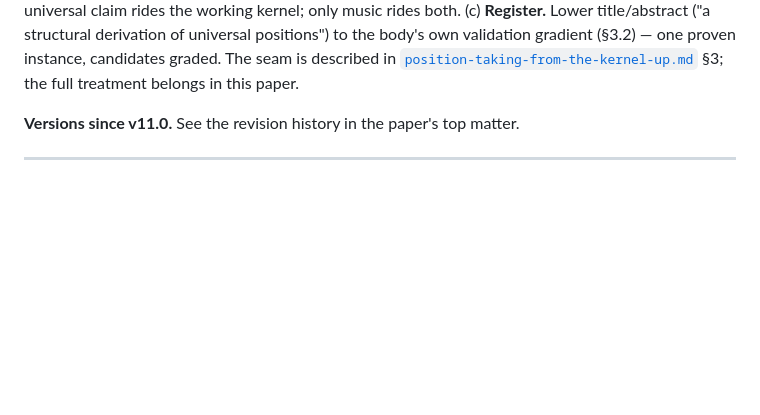
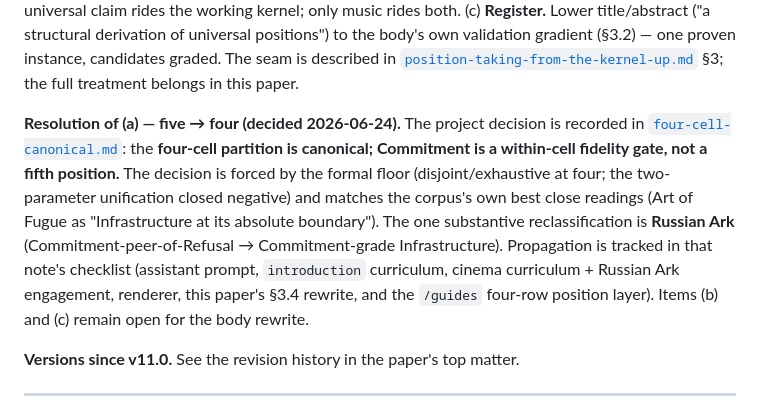
Before and after one commit to thefalsework/papers, a Markdown page: papers/INDEX.md, the part around the change. Rendered like a GitHub page; blank space fills up the shorter version.

```diff
--- a/papers/INDEX.md
+++ b/papers/INDEX.md
@@ -23,6 +23,8 @@ Six papers in total. Papers 1–5 form a coherent research programme on structur
 - § 5.4 — Ellis/Cartwright scholarly precedent for domain-dependent formalism is adjacent support, not endorsement. Tracked at [`validation/claims/ellis-cartwright-philosophical-support.md`](../validation/claims/ellis-cartwright-philosophical-support.md).
 
 **v11.9 coherence debt (flagged 2026-06-19).** Three framing fixes the body rewrite should carry, none requiring new content: (a) **five → four.** The "five and only five positions" derivation (§3.4, abstract, §1) now contradicts the kernel-checked **four**-position partition + Commitment gate; reconcile the headline with the [K] theorem. (b) **The two senses of "kernel."** Distinguish the *working* kernel (the four prose criteria — prior/monogenic/inescapable/self-limiting) from the *formal* kernel (an ordinary element of a Heyting algebra). They **provably coincide only in music** (monogenic ↔ one-generated `tritone_generates`; self-limiting ↔ `¬¬k ≠ k`; inescapable ↔ normal form `generatedBy_isLadderValue`) and **can decouple** (`H8`, `unique_ordinary_converse_false`: self-limiting without monogenic) — so a domain may have a working kernel with no formal kernel behind it. The universal claim rides the working kernel; only music rides both. (c) **Register.** Lower title/abstract ("a structural derivation of universal positions") to the body's own validation gradient (§3.2) — one proven instance, candidates graded. The seam is described in [`position-taking-from-the-kernel-up.md`](position-taking-from-the-kernel-up.md) §3; the full treatment belongs in this paper.
+
+**Resolution of (a) — five → four (decided 2026-06-24).** The project decision is recorded in [`four-cell-canonical.md`](four-cell-canonical.md): the **four-cell partition is canonical; Commitment is a within-cell fidelity gate, not a fifth position.** The decision is forced by the formal floor (disjoint/exhaustive at four; the two-parameter unification closed negative) and matches the corpus's own best close readings (Art of Fugue as "Infrastructure at its absolute boundary"). The one substantive reclassification is **Russian Ark** (Commitment-peer-of-Refusal → Commitment-grade Infrastructure). Propagation is tracked in that note's checklist (assistant prompt, `introduction` curriculum, cinema curriculum + Russian Ark engagement, renderer, this paper's §3.4 rewrite, and the `/guides` four-row position layer). Items (b) and (c) remain open for the body rewrite.
 
 **Versions since v11.0.** See the revision history in the paper's top matter.
 
```
Also changed, not shown: papers/four-cell-canonical.md (added, +63 -0 lines).
